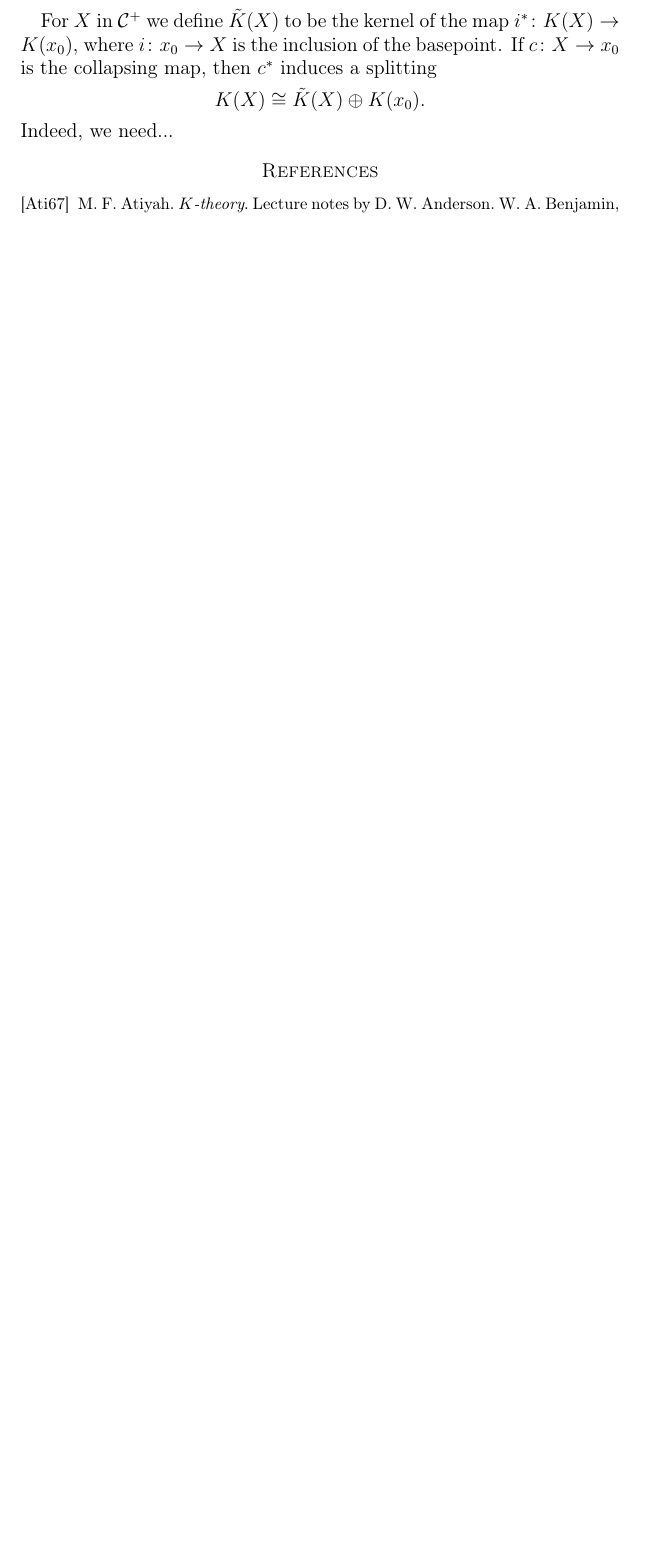
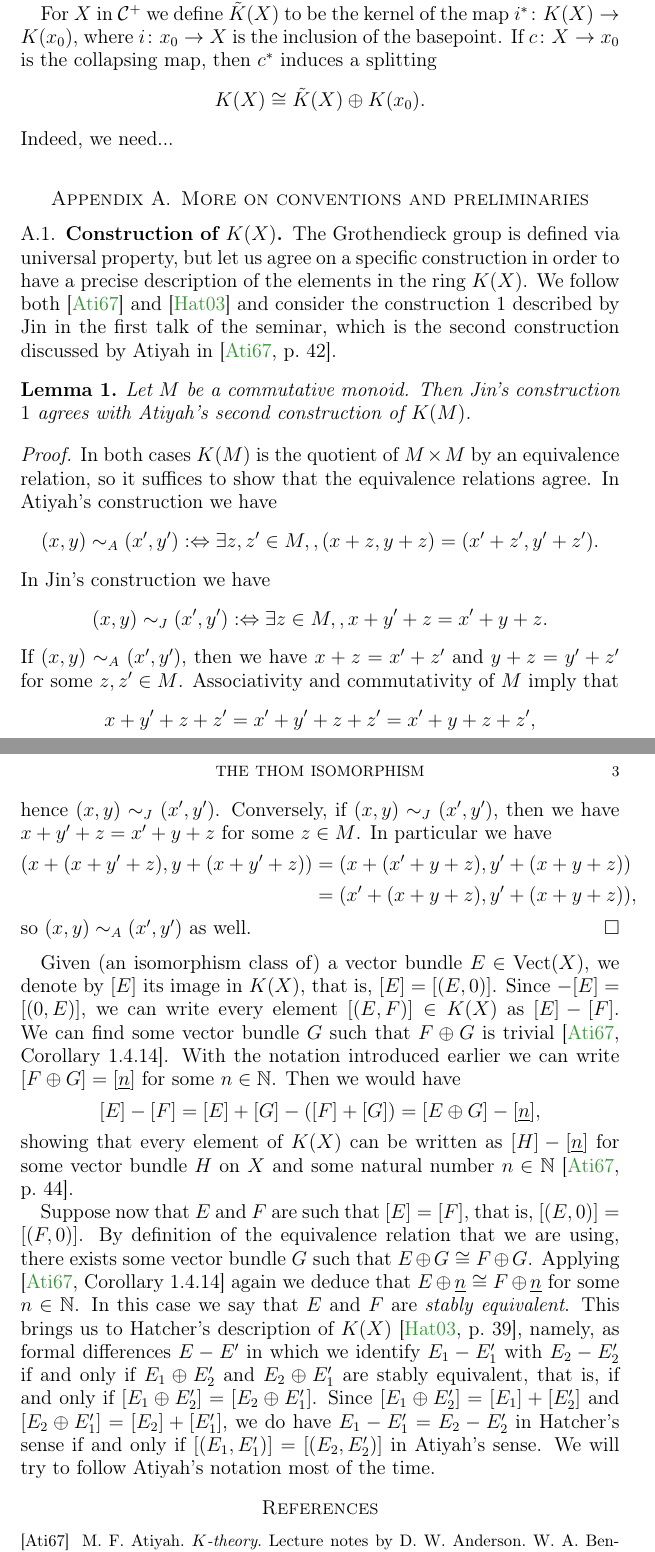
Before and after one commit to pedro-nlb/script-thom-isomorphism, a LaTeX paper (main.tex): part of page 2 of 2 before the commit and two parts of pages 2 and 3 of 3 after it, the two joined at a grey line, cut so that both start at the same text, the shorter picture padded with empty space. Compiled offline with pdfLaTeX.

Commit message:
Some updates

```diff
--- a/main.tex
+++ b/main.tex
@@ -116,6 +120,54 @@ If $c \colon X \to x_{0}$ is the collapsing map, then $c^{*}$ induces a splittin
 \[ K(X) \cong \tilde{K}(X) \oplus K(x_{0}). \]
 Indeed, we need...
 
+\appendix
+
+\section{More on conventions and preliminaries}
+
+\subsection{Construction of $K(X)$}
+
+The Grothendieck group is defined via universal property, but let us agree on a specific construction in order to have a precise description of the elements in the ring $K(X)$.
+We follow both \cite{ati67} and \cite{hat03} and consider the construction $1$ described by Jin in the first talk of the seminar, which is the second construction discussed by Atiyah in \cite[p.~42]{ati67}.
+
+\begin{lm}
+  Let $M$ be a commutative monoid.
+  Then Jin's construction $1$ agrees with Atiyah's second construction of $K(M)$.
+  \begin{proof}
+    In both cases $K(M)$ is the quotient of $M \times M$ by an equivalence relation, so it suffices to show that the equivalence relations agree.
+    In Atiyah's construction we have
+    \[ (x,y) \sim_{A} (x', y') : \Leftrightarrow \exists z , z' \in M,, (x + z, y + z) = (x' + z', y' + z'). \]
+    In Jin's construction we have
+    \[ (x,y) \sim_{J} (x', y') : \Leftrightarrow \exists z \in M,, x + y' + z = x' + y + z. \]
+    If $(x, y) \sim_{A} (x', y')$, then we have $x + z = x' + z'$ and $y + z = y' + z'$ for some $z, z' \in M$.
+    Associativity and commutativity of $M$ imply that
+    \[ x + y' + z + z' = x' + y' + z + z' = x' + y + z + z', \]
+    hence $(x, y) \sim_{J} (x', y')$.
+    Conversely, if $(x, y) \sim_{J} (x', y')$, then we have $x + y' + z = x' + y + z$ for some $z \in M$.
+    In particular we have
+    \begin{align*}
+      (x + (x + y' + z), y + (x + y' + z)) & = (x + (x' + y + z), y' + (x + y + z)) \\
+      & = (x' + (x + y + z), y' + (x + y + z)),
+    \end{align*}
+    so $(x, y) \sim_{A} (x', y')$ as well.
+  \end{proof}
+\end{lm}
+
+Given (an isomorphism class of) a vector bundle $E \in \operatorname{Vect}(X)$, we denote by $[E]$ its image in $K(X)$, that is, $[E] = [(E, 0)]$.
+Since $-[E] = [(0,E)]$, we can write every element $[(E,F)] \in K(X)$ as $[E] - [F]$.
+We can find some vector bundle $G$ such that $F \oplus G$ is trivial \cite[Corollary 1.4.14]{ati67}.
+With the notation introduced earlier we can write $[F \oplus G] = [\underline{n}]$ for some $n \in \mathbb{N}$.
+Then we would have
+\[ [E] - [F] = [E] + [G] - ([F] + [G]) = [E \oplus G] - [\underline{n}], \]
+showing that every element of $K(X)$ can be written as $[H] - [\underline{n}]$ for some vector bundle $H$ on $X$ and some natural number $n \in \mathbb{N}$ \cite[p.~44]{ati67}.
+
+Suppose now that $E$ and $F$ are such that $[E] = [F]$, that is, $[(E,0)] = [(F,0)]$.
+By definition of the equivalence relation that we are using, there exists some vector bundle $G$ such that $E \oplus G \cong F \oplus G$.
+Applying \cite[Corollary 1.4.14]{ati67} again we deduce that $E \oplus \underline{n} \cong F \oplus \underline{n}$ for some $n \in \mathbb{N}$.
+In this case we say that $E$ and $F$ are \textit{stably equivalent}.
+This brings us to Hatcher's description of $K(X)$ \cite[p.~39]{hat03}, namely, as formal differences $E - E'$ in which we identify $E_{1} - E_{1}'$ with $E_{2} - E_{2}'$ if and only if $E_{1} \oplus E_{2}'$ and $E_{2} \oplus E_{1}'$ are stably equivalent, that is, if and only if $[E_{1} \oplus E_{2}'] = [E_{2} \oplus E_{1}']$.
+Since $[E_{1} \oplus E_{2}'] = [E_{1}] + [E_{2}']$ and $[E_{2} \oplus E_{1}'] = [E_{2}] + [E_{1}']$, we do have $E_{1} - E_{1}' = E_{2} - E_{2}'$ in Hatcher's sense if and only if $[(E_{1},E_{1}')] = [(E_{2},E_{2}')]$ in Atiyah's sense.
+We will try to follow Atiyah's notation most of the time.
+
 \bibliographystyle{alpha}
 \bibliography{main}
 \vfill
```
Also changed, not shown: main.bib (+21 -0 lines), main.pdf, main.tex (20 more changed lines).
